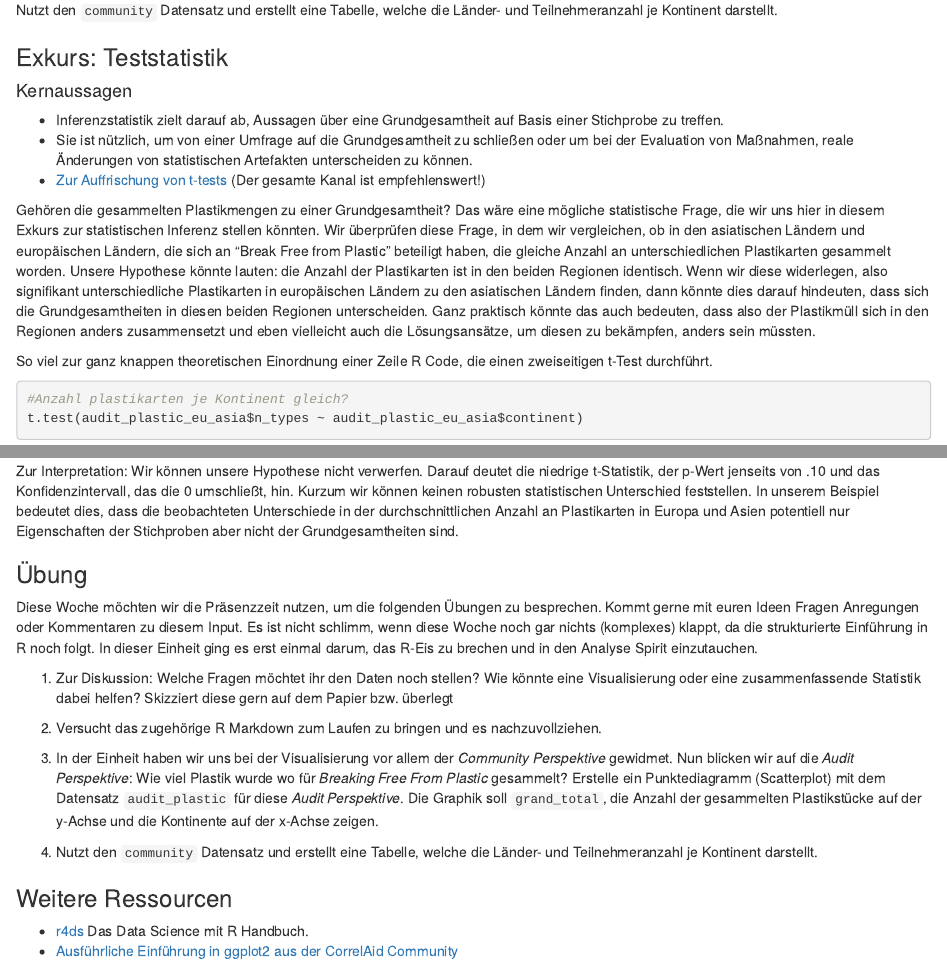
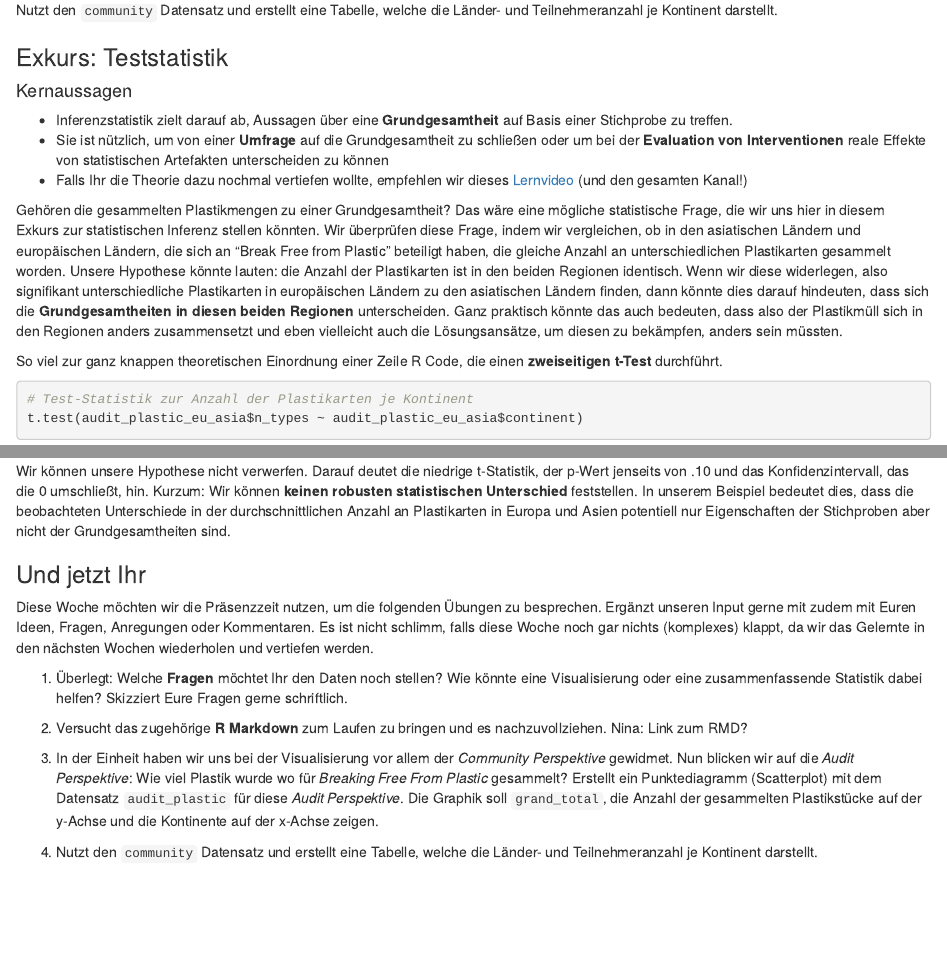
Before and after one commit to CorrelAid/lernplattform, an R Markdown document (05_Erste_Analysen.Rmd): the page in a window 1100 px wide, from 6150 px down, and a second part further down, joined at a grey line. Rendered offline with R 4.5, knitr and Pandoc, with nearby package versions; some code elsewhere in the file could not run offline.

Commit message:
text changes

````diff
--- a/05_Erste_Analysen.Rmd
+++ b/05_Erste_Analysen.Rmd
@@ -440,43 +433,30 @@ Nutzt den `community` Datensatz und erstellt eine Tabelle, welche die Länder- u
 
 #### Kernaussagen
 
-- Inferenzstatistik zielt darauf ab, Aussagen über eine Grundgesamtheit auf Basis einer Stichprobe zu treffen.
-- Sie ist nützlich, um von einer Umfrage auf die Grundgesamtheit zu schließen oder um bei der Evaluation von Maßnahmen, reale Änderungen von statistischen Artefakten unterscheiden zu können.
-- [Zur Auffrischung von t-tests](https://www.youtube.com/watch?v=RRIsBFW8ovc){target="_blank"} (Der gesamte Kanal ist empfehlenswert!)
+- Inferenzstatistik zielt darauf ab, Aussagen über eine **Grundgesamtheit** auf Basis einer Stichprobe zu treffen.
+- Sie ist nützlich, um von einer **Umfrage** auf die Grundgesamtheit zu schließen oder um bei der **Evaluation von Interventionen** reale Effekte von statistischen Artefakten unterscheiden zu können
+- Falls Ihr die Theorie dazu nochmal vertiefen wollte, empfehlen wir dieses [Lernvideo](https://www.youtube.com/watch?v=RRIsBFW8ovc){target="_blank"} (und den gesamten Kanal!)
+
+Gehören die gesammelten Plastikmengen zu einer Grundgesamtheit? Das wäre eine mögliche statistische Frage, die wir uns hier in diesem Exkurs zur statistischen Inferenz stellen könnten. Wir überprüfen diese Frage, indem wir vergleichen, ob in den asiatischen Ländern und europäischen Ländern, die sich an "Break Free from Plastic" beteiligt haben, die gleiche Anzahl an unterschiedlichen Plastikarten gesammelt worden. Unsere Hypothese könnte lauten: die Anzahl der Plastikarten ist in den beiden Regionen identisch.  Wenn wir diese widerlegen, also signifikant unterschiedliche Plastikarten in europäischen Ländern zu den asiatischen Ländern finden, dann könnte dies darauf hindeuten, dass sich die **Grundgesamtheiten in diesen beiden Regionen** unterscheiden. Ganz praktisch könnte das auch bedeuten, dass also der Plastikmüll sich in den Regionen anders zusammensetzt und eben vielleicht auch die Lösungsansätze, um diesen zu bekämpfen, anders sein müssten.
+
+So viel zur ganz knappen theoretischen Einordnung einer Zeile R Code, die einen **zweiseitigen t-Test** durchführt.
+
+```{r ttest, exercise = TRUE}
+# Test-Statistik zur Anzahl der Plastikarten je Kontinent
+t.test(audit_plastic_eu_asia$n_types ~ audit_plastic_eu_asia$continent)
+```
+
+Wir können unsere Hypothese nicht verwerfen. Darauf deutet die niedrige t-Statistik, der p-Wert jenseits von .10 und das Konfidenzintervall, das die 0 umschließt, hin. Kurzum: Wir können **keinen robusten statistischen Unterschied** feststellen. In unserem Beispiel bedeutet dies, dass die beobachteten Unterschiede in der durchschnittlichen Anzahl an Plastikarten in Europa und Asien potentiell nur Eigenschaften der Stichproben aber nicht der Grundgesamtheiten sind.
 
 
-Gehören die gesammelten Plastikmengen zu einer Grundgesamtheit? Das wäre eine mögliche statistische Frage, die wir uns hier in diesem Exkurs zur statistischen Inferenz stellen könnten. Wir überprüfen diese Frage, in dem wir vergleichen, ob in den asiatischen Ländern und europäischen Ländern, die sich an "Break Free from Plastic" beteiligt haben, die gleiche Anzahl an unterschiedlichen Plastikarten gesammelt worden. Unsere Hypothese könnte lauten: die Anzahl der Plastikarten ist in den beiden Regionen identisch.  Wenn wir diese widerlegen, also signifikant unterschiedliche Plastikarten in europäischen Ländern zu den asiatischen Ländern finden, dann könnte dies darauf hindeuten, dass sich die Grundgesamtheiten in diesen beiden Regionen unterscheiden. Ganz praktisch könnte das auch bedeuten, dass also der Plastikmüll sich in den Regionen anders zusammensetzt und eben vielleicht auch die Lösungsansätze, um diesen zu bekämpfen, anders sein müssten.
+### Und jetzt Ihr
+Diese Woche möchten wir die Präsenzzeit nutzen, um die folgenden Übungen zu besprechen. Ergänzt unseren Input gerne mit zudem mit Euren Ideen, Fragen, Anregungen oder Kommentaren. Es ist nicht schlimm, falls diese Woche noch gar nichts (komplexes) klappt, da wir das Gelernte in den nächsten Wochen wiederholen und vertiefen werden.
 
-So viel zur ganz knappen theoretischen Einordnung einer Zeile R Code, die einen zweiseitigen t-Test durchführt.
+1. Überlegt: Welche **Fragen** möchtet Ihr den Daten noch stellen? Wie könnte eine Visualisierung oder eine zusammenfassende Statistik dabei helfen? Skizziert Eure Fragen gerne schriftlich.
 
+2. Versucht das zugehörige **R Markdown** zum Laufen zu bringen und es nachzuvollziehen.
+Nina: Link zum RMD?
 
-```{r ttest, exercise = TRUE}
-#Anzahl plastikarten je Kontinent gleich?
-t.test(audit_plastic_eu_asia$n_types ~ audit_plastic_eu_asia$continent)
-
-```
-
-Zur Interpretation: Wir können unsere Hypothese nicht verwerfen. Darauf deutet die niedrige t-Statistik, der p-Wert jenseits von .10 und das Konfidenzintervall, das die 0 umschließt, hin. Kurzum wir können keinen robusten statistischen Unterschied feststellen. In unserem Beispiel bedeutet dies, dass die beobachteten Unterschiede in der durchschnittlichen Anzahl an Plastikarten in Europa und Asien potentiell nur Eigenschaften der Stichproben aber nicht der Grundgesamtheiten sind.
-
-
-### Übung
-
-Diese Woche möchten wir die Präsenzzeit nutzen, um die folgenden Übungen zu besprechen. Kommt gerne mit euren Ideen Fragen Anregungen oder Kommentaren zu diesem Input. Es ist nicht schlimm, wenn diese Woche noch gar nichts (komplexes) klappt, da die strukturierte Einführung in R noch folgt. In dieser Einheit ging es erst einmal darum, das R-Eis zu brechen und in den Analyse Spirit einzutauchen.
-
-
-
-1. Zur Diskussion: Welche Fragen möchtet ihr den Daten noch stellen? Wie könnte eine Visualisierung oder eine zusammenfassende Statistik dabei helfen? Skizziert diese gern auf dem Papier bzw. überlegt
-
-2. Versucht das zugehörige R Markdown zum Laufen zu bringen und es nachzuvollziehen.
-
-3. In der Einheit haben wir uns bei der Visualisierung vor allem der *Community Perspektive* gewidmet. Nun blicken wir auf die *Audit Perspektive*: Wie viel Plastik wurde wo für *Breaking Free From Plastic* gesammelt? Erstelle ein Punktediagramm (Scatterplot) mit dem Datensatz `audit_plastic` für diese *Audit Perspektive*. Die Graphik soll `grand_total`, die Anzahl der gesammelten Plastikstücke auf der y-Achse und die Kontinente auf der x-Achse zeigen.
-
+3. In der Einheit haben wir uns bei der Visualisierung vor allem der *Community Perspektive* gewidmet. Nun blicken wir auf die *Audit Perspektive*: Wie viel Plastik wurde wo für *Breaking Free From Plastic* gesammelt? Erstellt ein Punktediagramm (Scatterplot) mit dem Datensatz `audit_plastic` für diese *Audit Perspektive*. Die Graphik soll `grand_total`, die Anzahl der gesammelten Plastikstücke auf der y-Achse und die Kontinente auf der x-Achse zeigen.
 
 4. Nutzt den `community` Datensatz und erstellt eine Tabelle, welche die Länder- und Teilnehmeranzahl je Kontinent darstellt.
-
-
-
-### Weitere Ressourcen
-
-- [r4ds](https://r4ds.had.co.nz/){target="_blank"} Das Data Science mit R Handbuch.
-- [Ausführliche Einführung in ggplot2 aus der CorrelAid Community](https://www.cedricscherer.com/2019/08/05/a-ggplot2-tutorial-for-beautiful-plotting-in-r/){target="_blank"}
````
Also changed, not shown: 04_rstudio.Rmd (+2 -2 lines), lernplattform.Rmd (+9 -9 lines), community_bargraph.jpg, community_scatterplot.png, 05_Erste_Analysen.Rmd (9 more changed lines).
